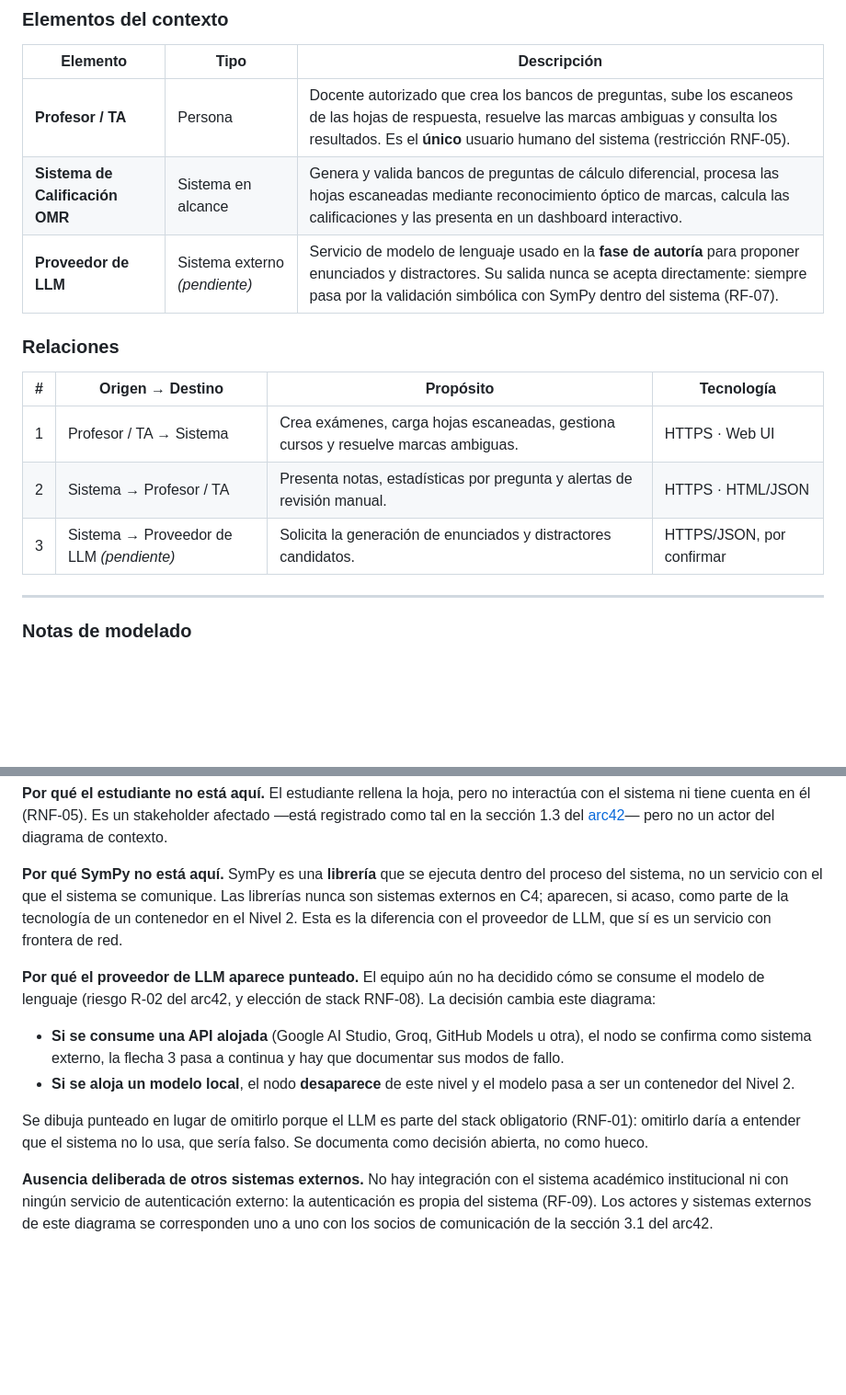
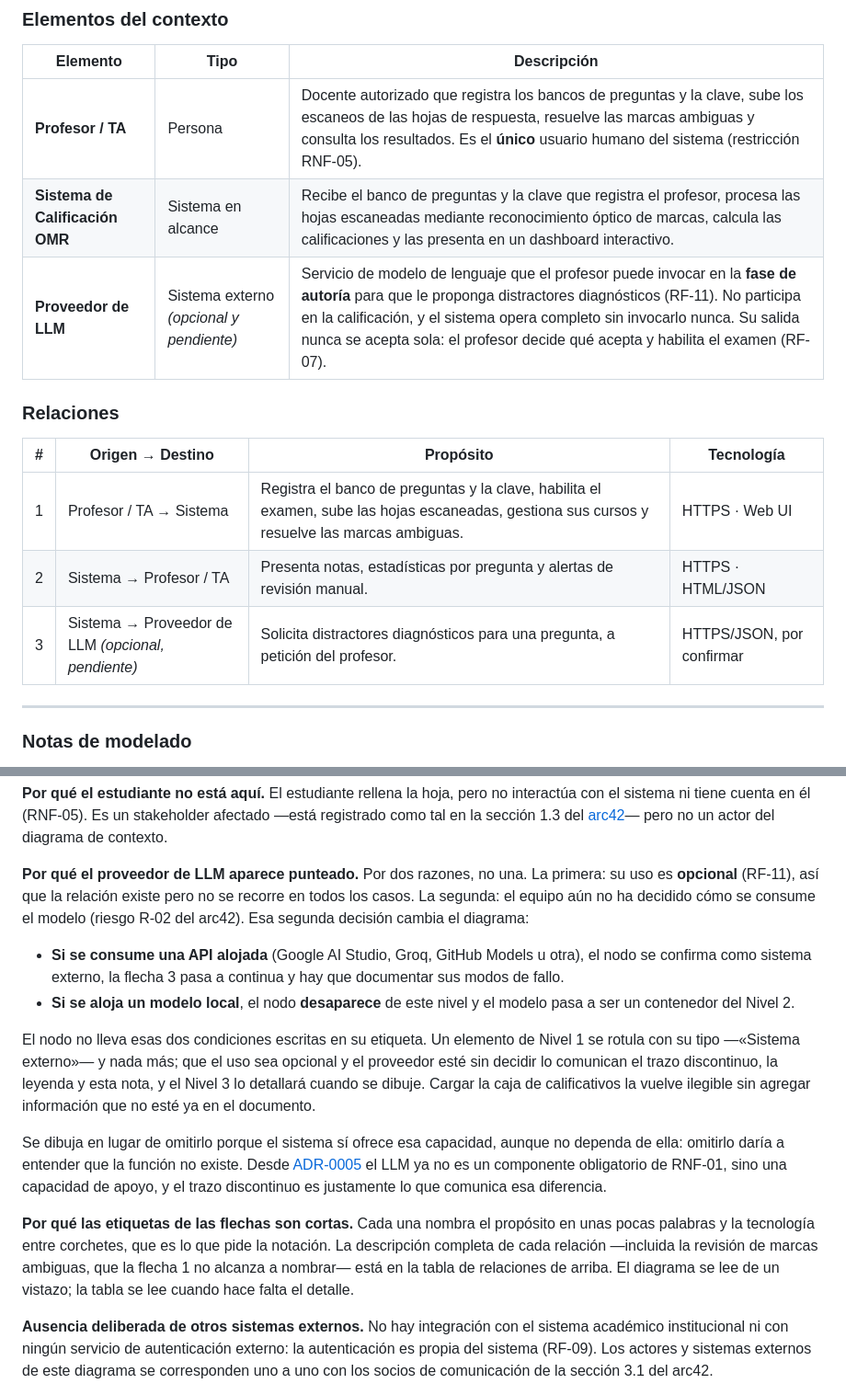
Before and after one commit to ISCOUTB/AS_202620_Sistema-de-calificacion-automatica, a Markdown page: docs/c4/doc-c4.md, 2 parts joined by grey strips. Shown at 92% size. Drawn GitHub-style; blank space fills up the shorter version.

```diff
--- a/docs/c4/doc-c4.md
+++ b/docs/c4/doc-c4.md
@@ -83,17 +79,17 @@ flowchart TB
 
 | Elemento | Tipo | Descripción |
 |---|---|---|
-| **Profesor / TA** | Persona | Docente autorizado que crea los bancos de preguntas, sube los escaneos de las hojas de respuesta, resuelve las marcas ambiguas y consulta los resultados. Es el **único** usuario humano del sistema (restricción RNF-05). |
-| **Sistema de Calificación OMR** | Sistema en alcance | Genera y valida bancos de preguntas de cálculo diferencial, procesa las hojas escaneadas mediante reconocimiento óptico de marcas, calcula las calificaciones y las presenta en un dashboard interactivo. |
-| **Proveedor de LLM** | Sistema externo *(pendiente)* | Servicio de modelo de lenguaje usado en la **fase de autoría** para proponer enunciados y distractores. Su salida nunca se acepta directamente: siempre pasa por la validación simbólica con SymPy dentro del sistema (RF-07). |
+| **Profesor / TA** | Persona | Docente autorizado que registra los bancos de preguntas y la clave, sube los escaneos de las hojas de respuesta, resuelve las marcas ambiguas y consulta los resultados. Es el **único** usuario humano del sistema (restricción RNF-05). |
+| **Sistema de Calificación OMR** | Sistema en alcance | Recibe el banco de preguntas y la clave que registra el profesor, procesa las hojas escaneadas mediante reconocimiento óptico de marcas, calcula las calificaciones y las presenta en un dashboard interactivo. |
+| **Proveedor de LLM** | Sistema externo *(opcional y pendiente)* | Servicio de modelo de lenguaje que el profesor puede invocar en la **fase de autoría** para que le proponga distractores diagnósticos (RF-11). No participa en la calificación, y el sistema opera completo sin invocarlo nunca. Su salida nunca se acepta sola: el profesor decide qué acepta y habilita el examen (RF-07). |
 
 ### Relaciones
 
 | # | Origen → Destino | Propósito | Tecnología |
 |---|---|---|---|
-| 1 | Profesor / TA → Sistema | Crea exámenes, carga hojas escaneadas, gestiona cursos y resuelve marcas ambiguas. | HTTPS · Web UI |
+| 1 | Profesor / TA → Sistema | Registra el banco de preguntas y la clave, habilita el examen, sube las hojas escaneadas, gestiona sus cursos y resuelve las marcas ambiguas. | HTTPS · Web UI |
 | 2 | Sistema → Profesor / TA | Presenta notas, estadísticas por pregunta y alertas de revisión manual. | HTTPS · HTML/JSON |
-| 3 | Sistema → Proveedor de LLM *(pendiente)* | Solicita la generación de enunciados y distractores candidatos. | HTTPS/JSON, por confirmar |
+| 3 | Sistema → Proveedor de LLM *(opcional, pendiente)* | Solicita distractores diagnósticos para una pregunta, a petición del profesor. | HTTPS/JSON, por confirmar |
 
 ---
 
@@ -117,13 +113,10 @@ sube manualmente.
 el sistema ni tiene cuenta en él (RNF-05). Es un stakeholder afectado —está registrado como
 tal en la sección 1.3 del [arc42](../arc42/arc42-template-ES.md)— pero no un actor del diagrama de contexto.
 
-**Por qué SymPy no está aquí.** SymPy es una **librería** que se ejecuta dentro del proceso del
-sistema, no un servicio con el que el sistema se comunique. Las librerías nunca son sistemas
-externos en C4; aparecen, si acaso, como parte de la tecnología de un contenedor en el Nivel 2.
-Esta es la diferencia con el proveedor de LLM, que sí es un servicio con frontera de red.
-
-**Por qué el proveedor de LLM aparece punteado.** El equipo aún no ha decidido cómo se consume
-el modelo de lenguaje (riesgo R-02 del arc42, y elección de stack RNF-08). La decisión cambia este diagrama:
+**Por qué el proveedor de LLM aparece punteado.** Por dos razones, no una. La primera: su uso
+es **opcional** (RF-11), así que la relación existe pero no se recorre en todos los casos. La
+segunda: el equipo aún no ha decidido cómo se consume el modelo (riesgo R-02 del arc42). Esa
+segunda decisión cambia el diagrama:
 
 - **Si se consume una API alojada** (Google AI Studio, Groq, GitHub Models u otra), el nodo se
   confirma como sistema externo, la flecha 3 pasa a continua y hay que documentar sus modos de
@@ -131,9 +124,22 @@ el modelo de lenguaje (riesgo R-02 del arc42, y elección de stack RNF-08). La d
 - **Si se aloja un modelo local**, el nodo **desaparece** de este nivel y el modelo pasa a ser
   un contenedor del Nivel 2.
 
-Se dibuja punteado en lugar de omitirlo porque el LLM es parte del stack obligatorio (RNF-01):
-omitirlo daría a entender que el sistema no lo usa, que sería falso. Se documenta como decisión
-abierta, no como hueco.
+El nodo no lleva esas dos condiciones escritas en su etiqueta. Un elemento de Nivel 1 se rotula
+con su tipo —«Sistema externo»— y nada más; que el uso sea opcional y el proveedor esté sin
+decidir lo comunican el trazo discontinuo, la leyenda y esta nota, y el Nivel 3 lo detallará
+cuando se dibuje. Cargar la caja de calificativos la vuelve ilegible sin agregar información
+que no esté ya en el documento.
+
+Se dibuja en lugar de omitirlo porque el sistema sí ofrece esa capacidad, aunque no dependa de
+ella: omitirlo daría a entender que la función no existe. Desde [ADR-0005](../adr/0005-acotar-el-llm-a-la-generacion-de-distractores-diagnosticos.md)
+el LLM ya no es un componente obligatorio de RNF-01, sino una capacidad de apoyo, y el trazo
+discontinuo es justamente lo que comunica esa diferencia.
+
+**Por qué las etiquetas de las flechas son cortas.** Cada una nombra el propósito en unas pocas
+palabras y la tecnología entre corchetes, que es lo que pide la notación. La descripción completa
+de cada relación —incluida la revisión de marcas ambiguas, que la flecha 1 no alcanza a
+nombrar— está en la tabla de relaciones de arriba. El diagrama se lee de un vistazo; la tabla se
+lee cuando hace falta el detalle.
 
 **Ausencia deliberada de otros sistemas externos.** No hay integración con el sistema académico
 institucional ni con ningún servicio de autenticación externo: la autenticación es propia del
```
Also changed, not shown: other parts of docs/c4/doc-c4.md (+14 -18 lines).
